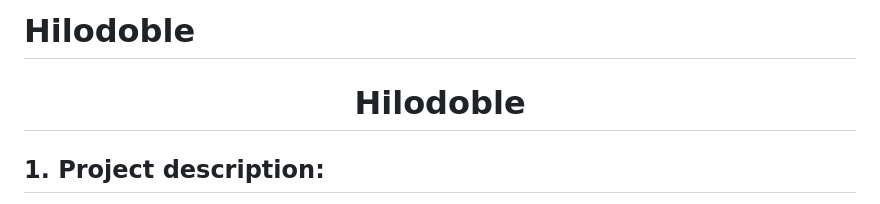
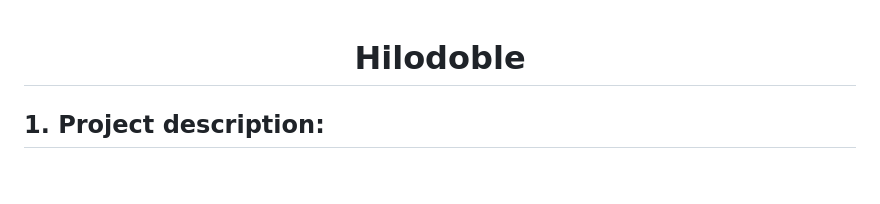
Before and after one commit to Albaric0que/hilodoble, a Markdown page: README.md, the part around the change. GitHub-like rendering; blank space fills up the shorter version.

```diff
--- a/README.md
+++ b/README.md
@@ -1,4 +1,3 @@
-# Hilodoble
 <h1 align="center">Hilodoble</h1>
 
 <h2>1. Project description:</h2>
```
